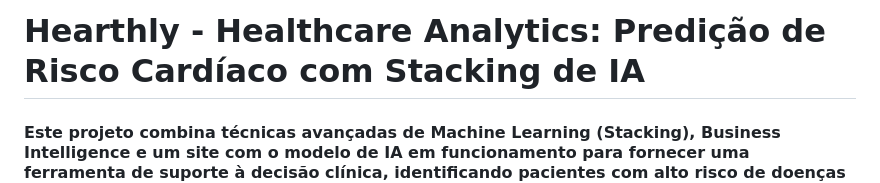
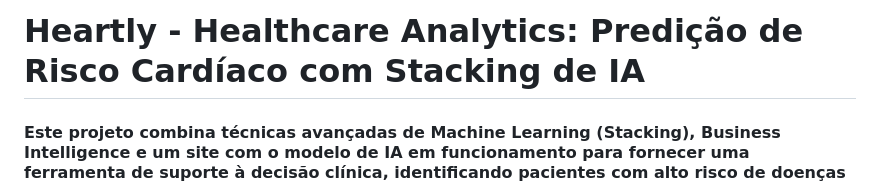
Before and after one commit to avgussto/EBAC-Cientista_de_dados, a Markdown page: projeto-semantix-ia/README.md, the part around the change. Drawn GitHub-style.

Commit message:
arrumando o readme

```diff
--- a/projeto-semantix-ia/README.md
+++ b/projeto-semantix-ia/README.md
@@ -1,4 +1,4 @@
-# Hearthly - Healthcare Analytics: Predição de Risco Cardíaco com Stacking de IA
+# Heartly - Healthcare Analytics: Predição de Risco Cardíaco com Stacking de IA
 
 #### Este projeto combina técnicas avançadas de Machine Learning (Stacking), Business Intelligence e um site com o modelo de IA em funcionamento para fornecer uma ferramenta de suporte à decisão clínica, identificando pacientes com alto risco de doenças cardiovasculares.
 
```
